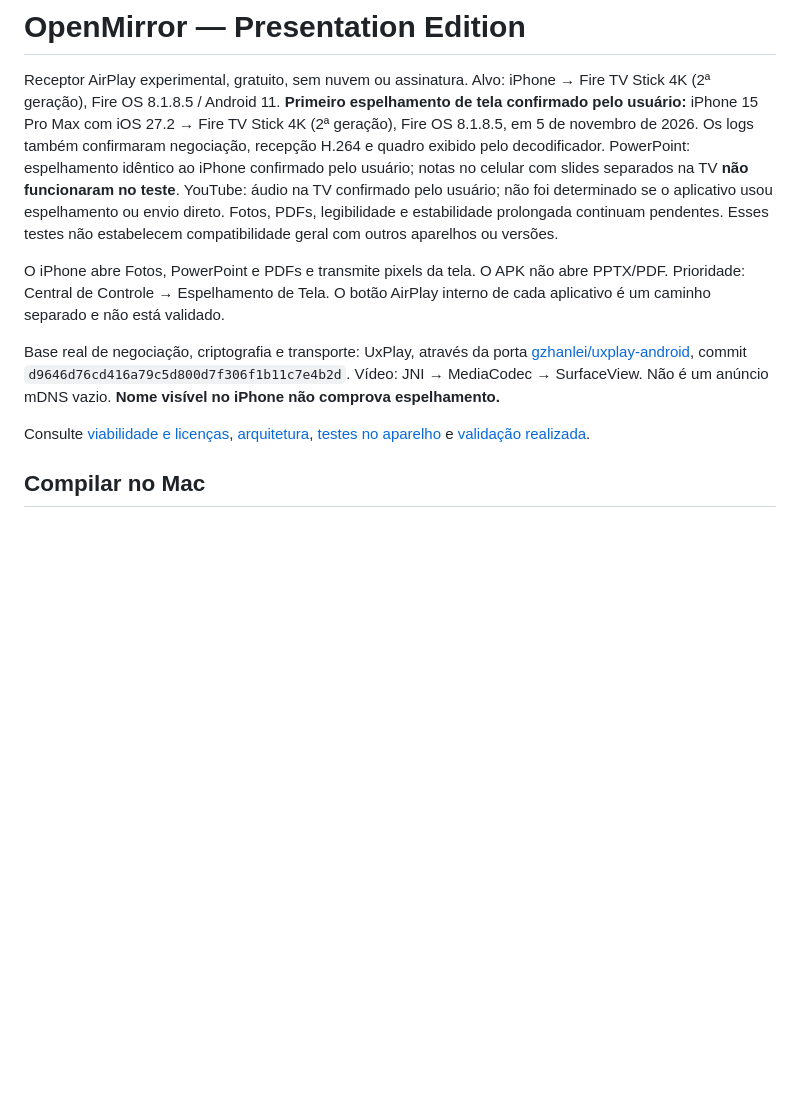
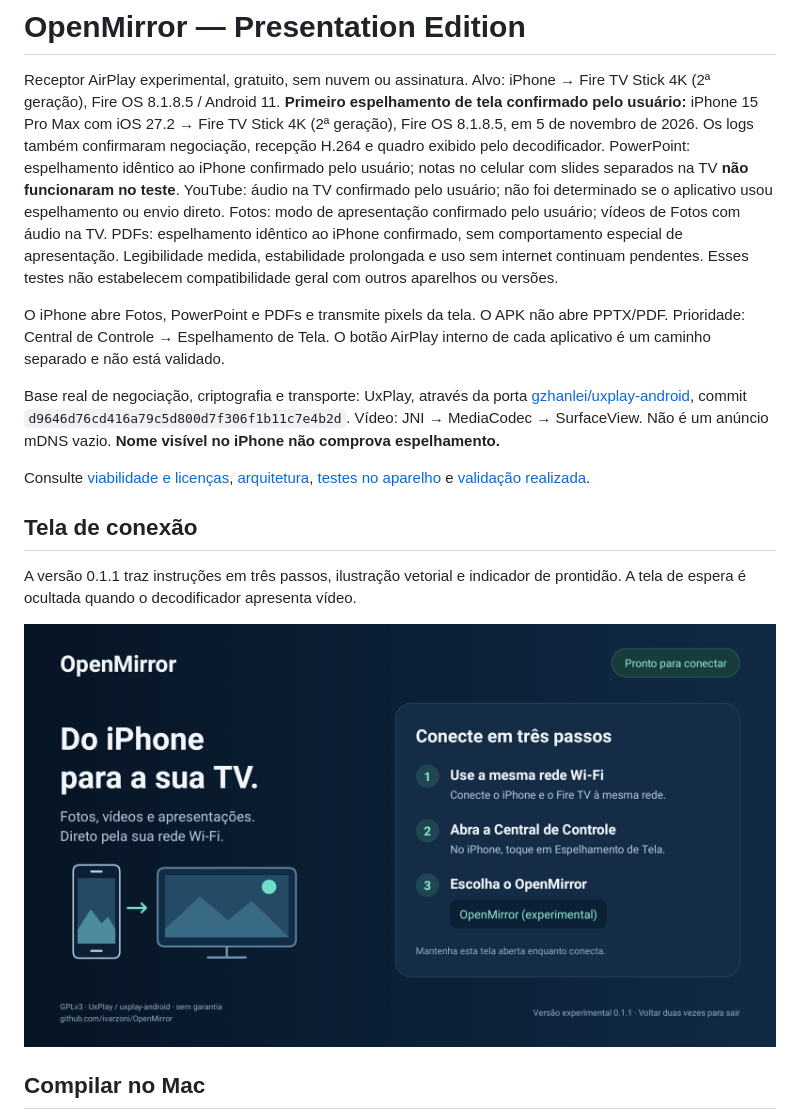
Before and after one commit to ivarzoni/OpenMirror, a Markdown page: README.md, the part around the change. Rendered like a GitHub page; pictures changed too: docs/images/waiting-screen.png (added); blank space fills up the shorter version.

Commit message:
Add illustrated TV connection screen and record Photos and PDF tests

```diff
--- a/README.md
+++ b/README.md
@@ -8,8 +8,10 @@ Os logs também confirmaram negociação, recepção H.264 e quadro exibido pelo
 PowerPoint: espelhamento idêntico ao iPhone confirmado pelo usuário; notas no celular
 com slides separados na TV **não funcionaram no teste**. YouTube: áudio na TV confirmado
 pelo usuário; não foi determinado se o aplicativo usou espelhamento ou envio direto.
-Fotos, PDFs, legibilidade e estabilidade prolongada continuam pendentes. Esses testes
-não estabelecem compatibilidade geral com outros aparelhos ou versões.
+Fotos: modo de apresentação confirmado pelo usuário; vídeos de Fotos com áudio na TV.
+PDFs: espelhamento idêntico ao iPhone confirmado, sem comportamento especial de apresentação.
+Legibilidade medida, estabilidade prolongada e uso sem internet continuam pendentes.
+Esses testes não estabelecem compatibilidade geral com outros aparelhos ou versões.
 
 O iPhone abre Fotos, PowerPoint e PDFs e transmite pixels da tela. O APK não abre
 PPTX/PDF. Prioridade: Central de Controle → Espelhamento de Tela. O botão AirPlay
@@ -22,6 +24,13 @@ Não é um anúncio mDNS vazio. **Nome visível no iPhone não comprova espelham
 
 Consulte [viabilidade e licenças](docs/FEASIBILITY.md), [arquitetura](docs/ARCHITECTURE.md),
 [testes no aparelho](docs/TESTING.md) e [validação realizada](docs/VALIDATION.md).
+
+## Tela de conexão
+
+A versão 0.1.1 traz instruções em três passos, ilustração vetorial e indicador de
+prontidão. A tela de espera é ocultada quando o decodificador apresenta vídeo.
+
+![Tela de conexão do OpenMirror no Fire TV](docs/images/waiting-screen.png)
 
 ## Compilar no Mac
 
```
Also changed, not shown: docs/VALIDATION.md (+31 -2 lines), 11 other files.
